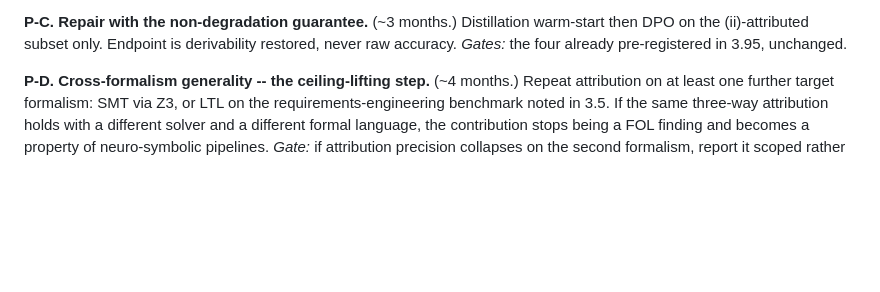
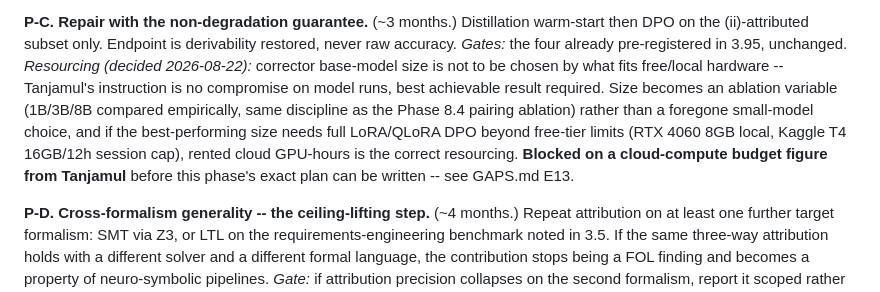
Before and after one commit to Tanjamul-Azad/NeSy, a Markdown page: docs/RESEARCH_DIRECTION.md, the part around the change. Drawn GitHub-style; blank space fills up the shorter version.

Commit message:
P-C resourcing: no model-size compromise, decouple corrector size from free-tier VRAM
Tanjamul's explicit instruction: no compromise on model runs, best achievable
result is required. This changes E13's earlier framing, where the leading
candidate was a small 1-3B corrector chosen because it fits the RTX 4060 (8GB,
confirmed via nvidia-smi) and Kaggle's free T4 (16GB, 12h session cap).

Corrected position: corrector size should not be picked by what fits free
hardware in either direction. It becomes an ablation variable (1B/3B/8B
compared empirically), the same discipline already applied to the Phase 8.4
pairing ablation, rather than an assumption that either "small is safe" or
"bigger is better" -- for this narrow, structured repair task, the DPO pairing
strategy (Phase 8.1, the project's one genuine algorithmic-novelty candidate)
and P-B's training-data quality plausibly matter more than raw scale, so size
must be measured rather than assumed either way. If the best-performing size
needs full LoRA/QLoRA DPO beyond free-tier limits, rented cloud GPU-hours
(A100/H100) is the correct resourcing, not a downsized model chosen to avoid
the expense.

P-C's exact plan is now blocked on one concrete input: a cloud-compute budget
figure from Tanjamul, the DPO-training equivalent of the $50 OpenAI credit
ceiling that governed the API arms. Recorded in both GAPS.md (E13) and
RESEARCH_DIRECTION.md's P-C section so the open question is visible in both
the gap register and the plan of record, not just in chat history.

Co-Authored-By: Claude Opus 5 <noreply@anthropic.com>

```diff
--- a/docs/RESEARCH_DIRECTION.md
+++ b/docs/RESEARCH_DIRECTION.md
@@ -1546,6 +1546,15 @@ researcher cannot, and resource papers are cited for years.
 warm-start then DPO on the (ii)-attributed subset only. Endpoint is
 derivability restored, never raw accuracy.
 *Gates:* the four already pre-registered in 3.95, unchanged.
+*Resourcing (decided 2026-08-22):* corrector base-model size is not to be
+chosen by what fits free/local hardware -- Tanjamul's instruction is no
+compromise on model runs, best achievable result required. Size becomes an
+ablation variable (1B/3B/8B compared empirically, same discipline as the
+Phase 8.4 pairing ablation) rather than a foregone small-model choice, and if
+the best-performing size needs full LoRA/QLoRA DPO beyond free-tier limits
+(RTX 4060 8GB local, Kaggle T4 16GB/12h session cap), rented cloud GPU-hours
+is the correct resourcing. **Blocked on a cloud-compute budget figure from
+Tanjamul** before this phase's exact plan can be written -- see GAPS.md E13.
 
 **P-D. Cross-formalism generality -- the ceiling-lifting step.** (~4 months.)
 Repeat attribution on at least one further target formalism: SMT via Z3, or LTL
```
Also changed, not shown: docs/GAPS.md (+1 -1 lines).
